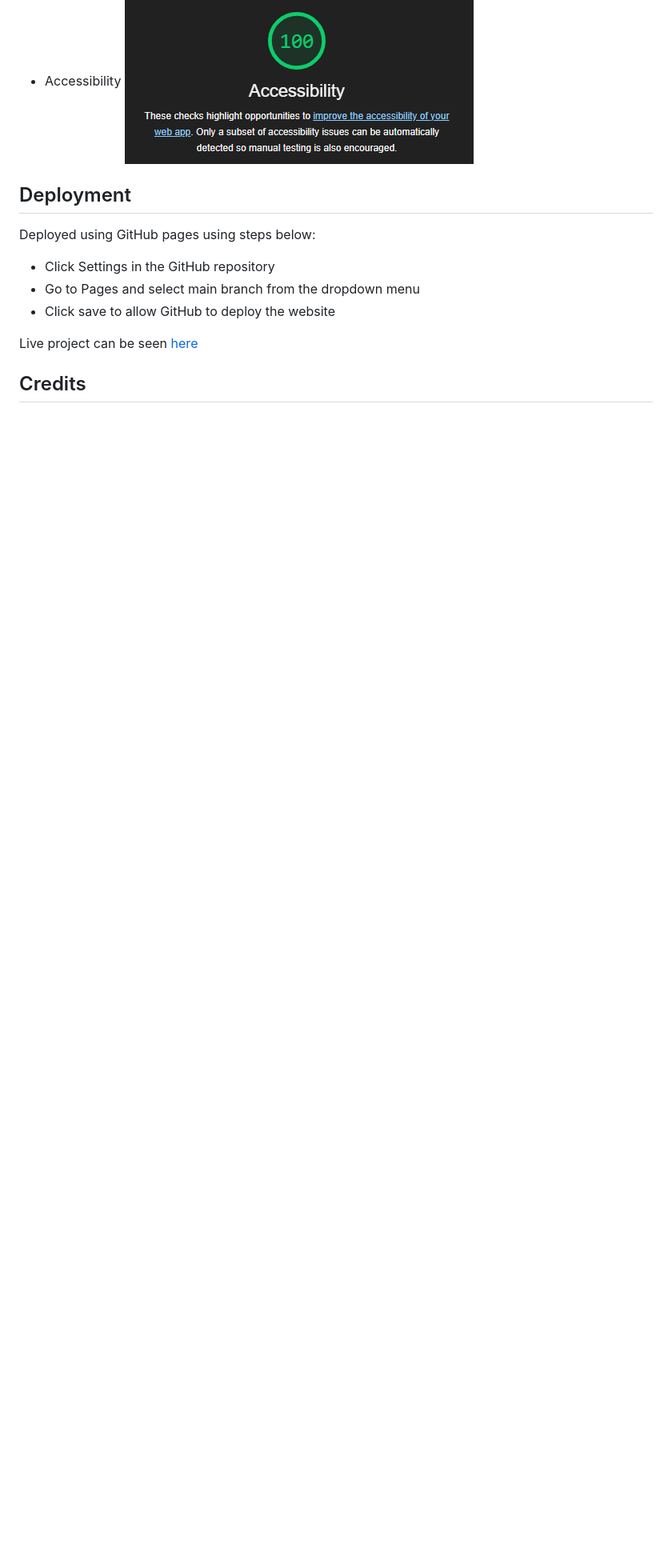
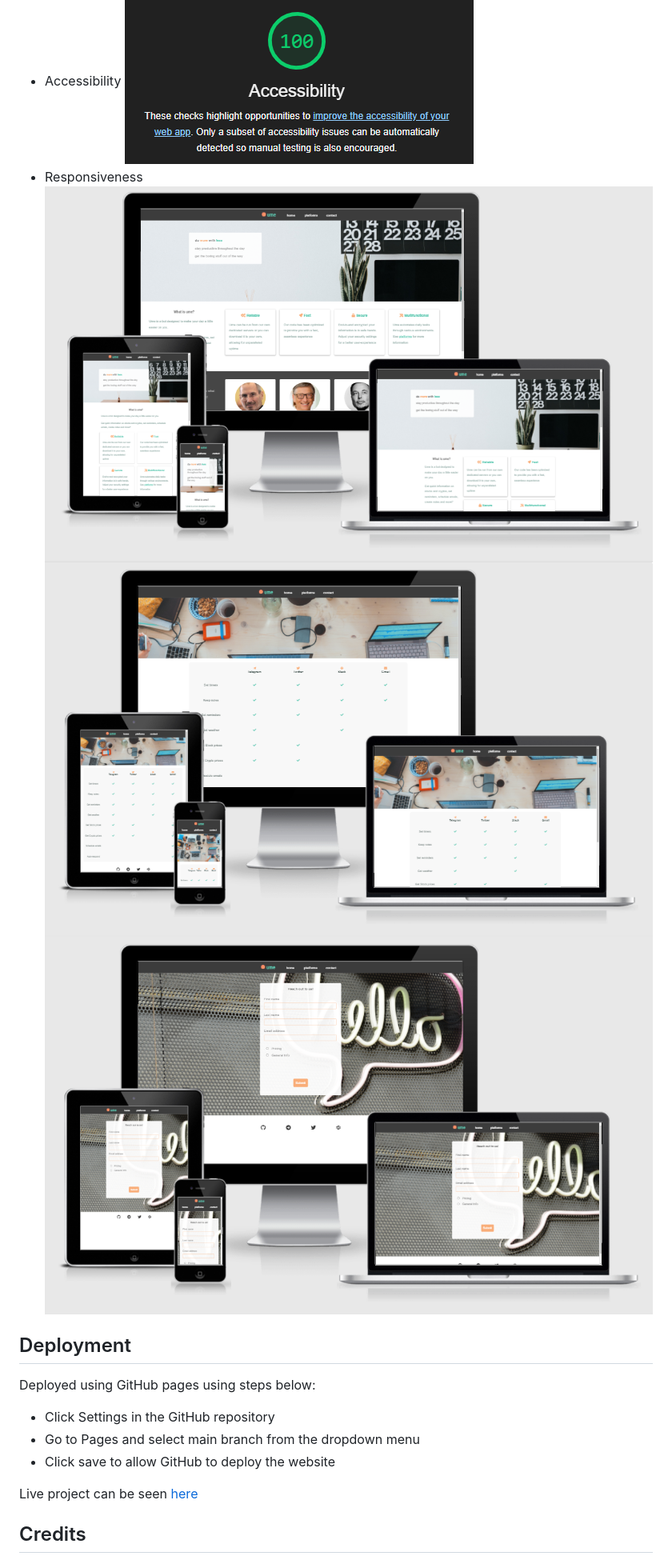
Before and after one commit to Khalanar/ume-web, a Markdown page: README.md, the part around the change. Shown: that part at 80% size. GitHub-like rendering; pictures changed too: assets/images/responsive-contact.png, assets/images/responsive-index.png, assets/images/responsive-platforms.png (added); blank space fills up the shorter version.

Commit message:
add responsive validators to readme

```diff
--- a/README.md
+++ b/README.md
@@ -38,6 +38,10 @@ This website's aim is to show what ume is capable of with its implemented featur
     - No errors were found
 - Accessibility
 ![lighthouse-screen](assets/images/lighthouse-acc.png)
+- Responsiveness
+![index](assets/images/responsive-index.png)
+![platforms](assets/images/responsive-platforms.png)
+![contact](assets/images/responsive-contact.png)
 
 ## Deployment
 Deployed using GitHub pages using steps below:
```
Also changed, not shown: 2 other files.
